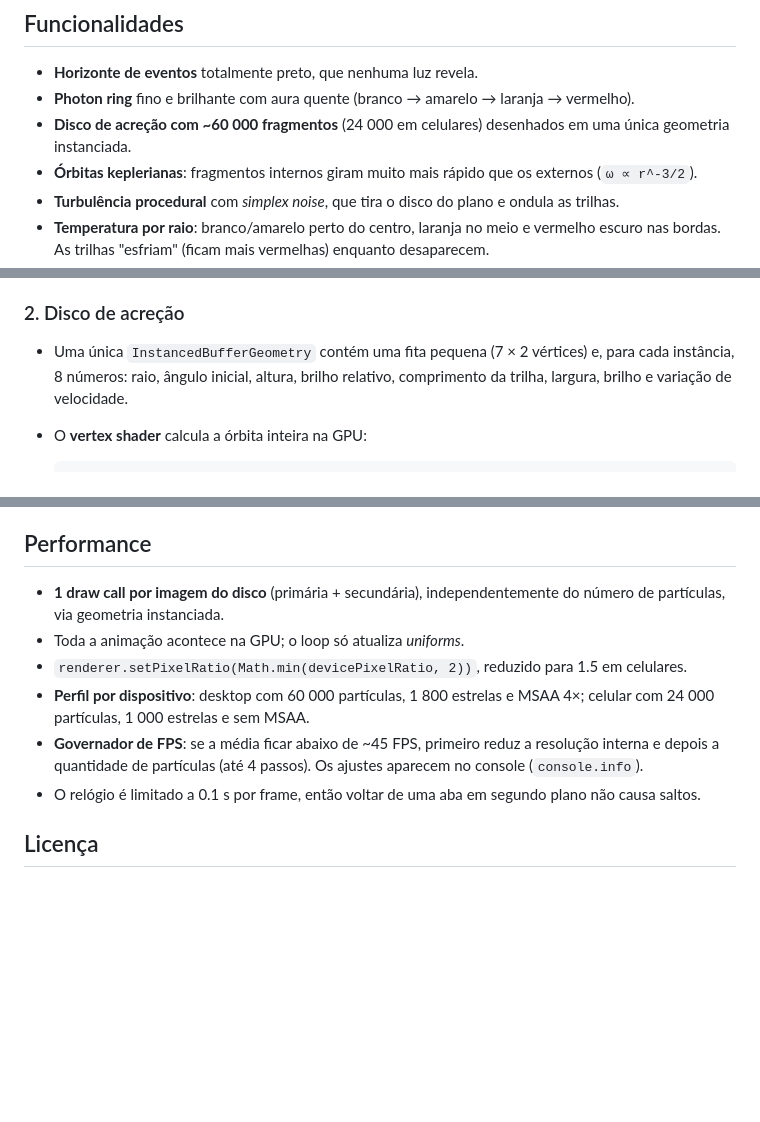
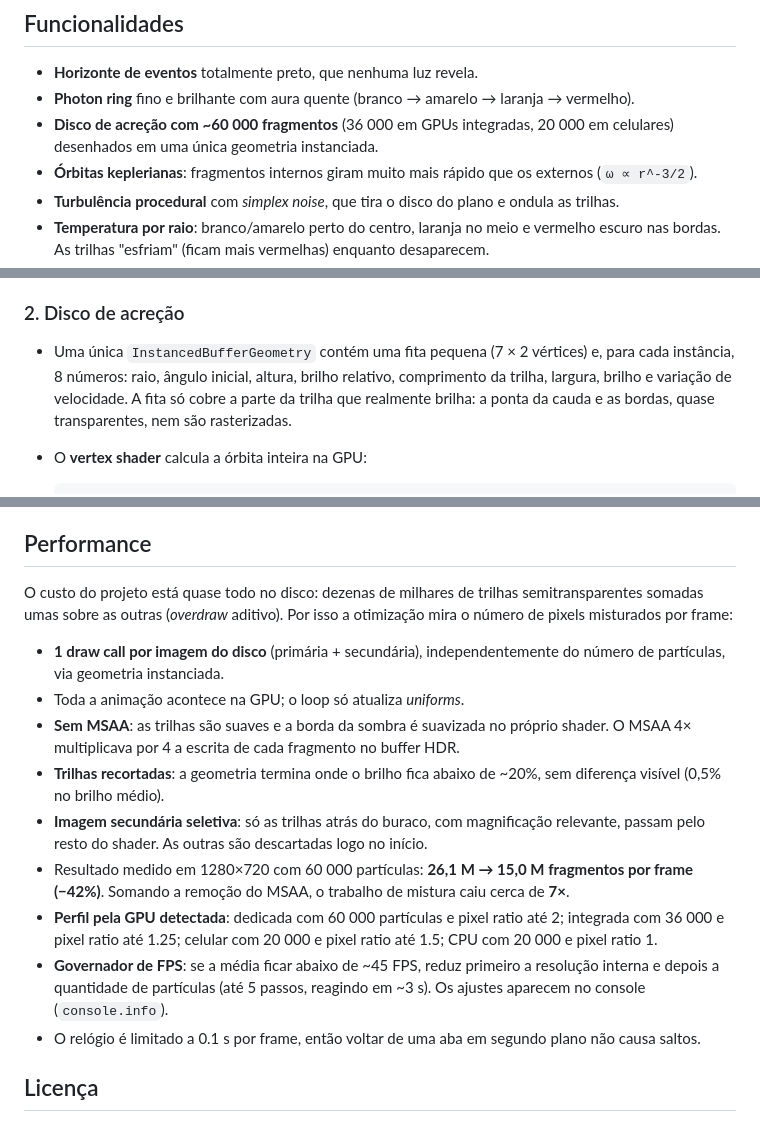
Before and after one commit to Helio965/Black-Hole, a Markdown page: README.md, 3 parts joined by grey strips. Drawn GitHub-style; blank space fills up the shorter version.

````diff
--- a/README.md
+++ b/README.md
@@ -21,7 +21,7 @@ Tudo roda no navegador, direto de arquivos estáticos: não há `npm install`, b
 
 - **Horizonte de eventos** totalmente preto, que nenhuma luz revela.
 - **Photon ring** fino e brilhante com aura quente (branco → amarelo → laranja → vermelho).
-- **Disco de acreção com ~60 000 fragmentos** (24 000 em celulares) desenhados em uma única geometria instanciada.
+- **Disco de acreção com ~60 000 fragmentos** (36 000 em GPUs integradas, 20 000 em celulares) desenhados em uma única geometria instanciada.
 - **Órbitas keplerianas**: fragmentos internos giram muito mais rápido que os externos (`ω ∝ r^-3/2`).
 - **Turbulência procedural** com *simplex noise*, que tira o disco do plano e ondula as trilhas.
 - **Temperatura por raio**: branco/amarelo perto do centro, laranja no meio e vermelho escuro nas bordas. As trilhas "esfriam" (ficam mais vermelhas) enquanto desaparecem.
@@ -142,7 +167,7 @@ A unidade da cena é o **raio de Schwarzschild** (`Rs = 1`).
 
 ### 2. Disco de acreção
 
-- Uma única `InstancedBufferGeometry` contém uma fita pequena (7 × 2 vértices) e, para cada instância, 8 números: raio, ângulo inicial, altura, brilho relativo, comprimento da trilha, largura, brilho e variação de velocidade.
+- Uma única `InstancedBufferGeometry` contém uma fita pequena (7 × 2 vértices) e, para cada instância, 8 números: raio, ângulo inicial, altura, brilho relativo, comprimento da trilha, largura, brilho e variação de velocidade. A fita só cobre a parte da trilha que realmente brilha: a ponta da cauda e as bordas, quase transparentes, nem são rasterizadas.
 - O **vertex shader** calcula a órbita inteira na GPU:
 
   ```
@@ -196,11 +221,16 @@ Aplicada **por vértice**, em espaço de câmera, com a equação da lente fina
 
 ## Performance
 
+O custo do projeto está quase todo no disco: dezenas de milhares de trilhas semitransparentes somadas umas sobre as outras (*overdraw* aditivo). Por isso a otimização mira o número de pixels misturados por frame:
+
 - **1 draw call por imagem do disco** (primária + secundária), independentemente do número de partículas, via geometria instanciada.
 - Toda a animação acontece na GPU; o loop só atualiza *uniforms*.
-- `renderer.setPixelRatio(Math.min(devicePixelRatio, 2))`, reduzido para 1.5 em celulares.
-- **Perfil por dispositivo**: desktop com 60 000 partículas, 1 800 estrelas e MSAA 4×; celular com 24 000 partículas, 1 000 estrelas e sem MSAA.
-- **Governador de FPS**: se a média ficar abaixo de ~45 FPS, primeiro reduz a resolução interna e depois a quantidade de partículas (até 4 passos). Os ajustes aparecem no console (`console.info`).
+- **Sem MSAA**: as trilhas são suaves e a borda da sombra é suavizada no próprio shader. O MSAA 4× multiplicava por 4 a escrita de cada fragmento no buffer HDR.
+- **Trilhas recortadas**: a geometria termina onde o brilho fica abaixo de ~20%, sem diferença visível (0,5% no brilho médio).
+- **Imagem secundária seletiva**: só as trilhas atrás do buraco, com magnificação relevante, passam pelo resto do shader. As outras são descartadas logo no início.
+- Resultado medido em 1280×720 com 60 000 partículas: **26,1 M → 15,0 M fragmentos por frame (−42%)**. Somando a remoção do MSAA, o trabalho de mistura caiu cerca de **7×**.
+- **Perfil pela GPU detectada**: dedicada com 60 000 partículas e pixel ratio até 2; integrada com 36 000 e pixel ratio até 1.25; celular com 20 000 e pixel ratio até 1.5; CPU com 20 000 e pixel ratio 1.
+- **Governador de FPS**: se a média ficar abaixo de ~45 FPS, reduz primeiro a resolução interna e depois a quantidade de partículas (até 5 passos, reagindo em ~3 s). Os ajustes aparecem no console (`console.info`).
 - O relógio é limitado a 0.1 s por frame, então voltar de uma aba em segundo plano não causa saltos.
 
 ## Licença
````
Also changed, not shown: other parts of README.md (+28 -3 lines).
